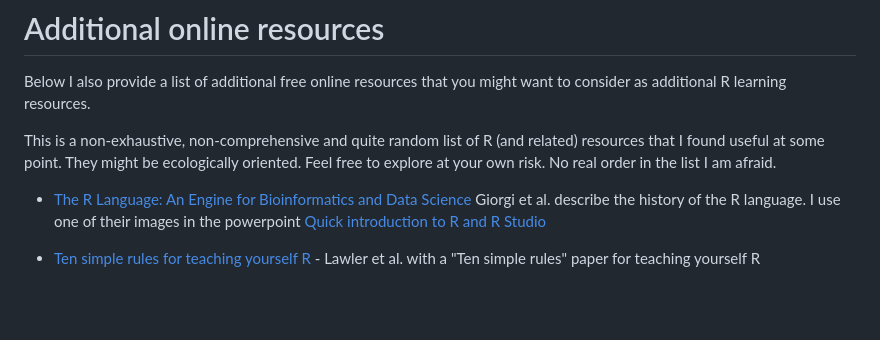
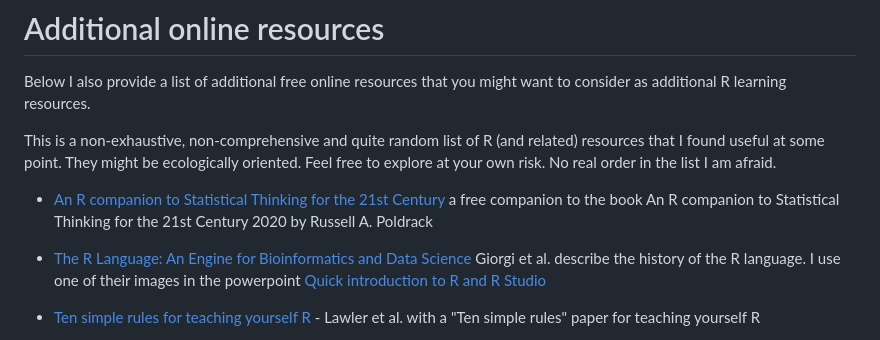
Before and after one commit to TiagoAMarques/AnIntro2RTutorial, a Markdown page: README.md, the part around the change. GitHub-like rendering; blank space fills up the shorter version.

Commit message:
Added a reference

```diff
--- a/README.md
+++ b/README.md
@@ -34,6 +34,8 @@ Below I also provide a list of additional free online resources that you might w
 
 This is a non-exhaustive, non-comprehensive and quite random list of R (and related) resources that I found useful at some point. They might be ecologically oriented. Feel free to explore at your own risk. No real order in the list I am afraid.
 
+- [An R companion to Statistical Thinking for the 21st Century](https://statsthinking21.github.io/statsthinking21-R-site/) a free companion to the book An R companion to Statistical Thinking for the 21st Century 2020 by Russell A. Poldrack
+
 - [The R Language: An Engine for Bioinformatics and Data Science](https://doi.org/10.3390/life12050648) Giorgi et al. describe the history of the R language. I use one of their images in the powerpoint [Quick introduction to R and R Studio](https://github.com/TiagoAMarques/AnIntro2RTutorial/blob/master/Quick%20introduction%20to%20R%20and%20R%20Studio.pptx)
 
 - [Ten simple rules for teaching yourself R ](https://doi.org/10.1371/journal.pcbi.1010372) - Lawler et al. with a "Ten simple rules" paper for teaching yourself R
```
